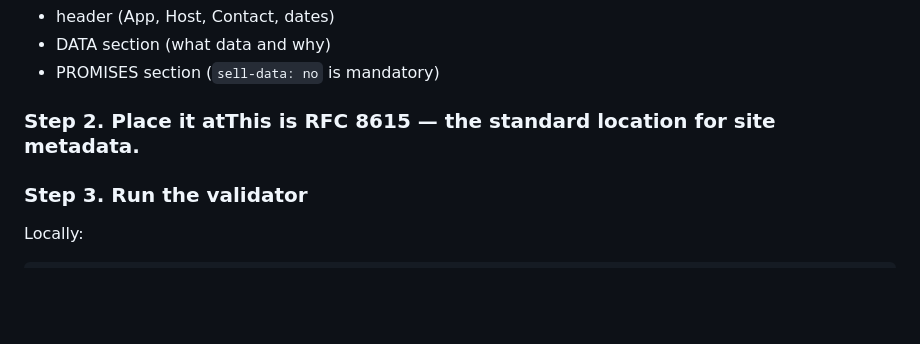
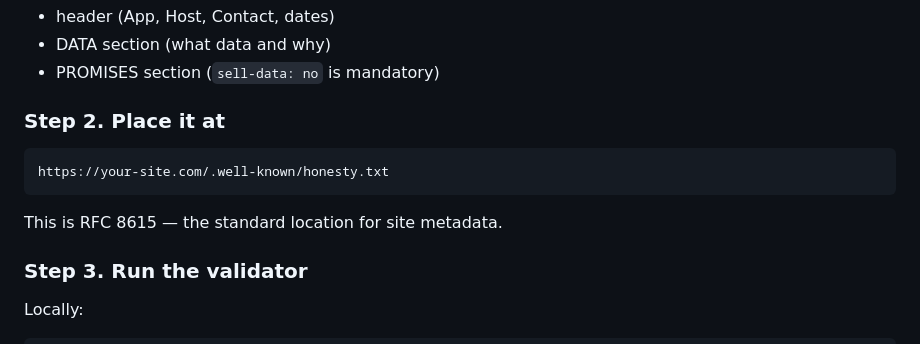
Before and after one commit to Julia7856/honestshield, a Markdown page: README.md, the part around the change. Drawn GitHub-style; blank space fills up the shorter version.

````diff
--- a/README.md
+++ b/README.md
@@ -42,7 +42,13 @@ Copy the example and fill in your data. Required:
 - DATA section (what data and why)
 - PROMISES section (`sell-data: no` is mandatory)
 
-### Step 2. Place it atThis is RFC 8615 — the standard location for site metadata.
+### Step 2. Place it at
+
+```
+https://your-site.com/.well-known/honesty.txt
+```
+
+This is RFC 8615 — the standard location for site metadata.
 
 ### Step 3. Run the validator
 
````
